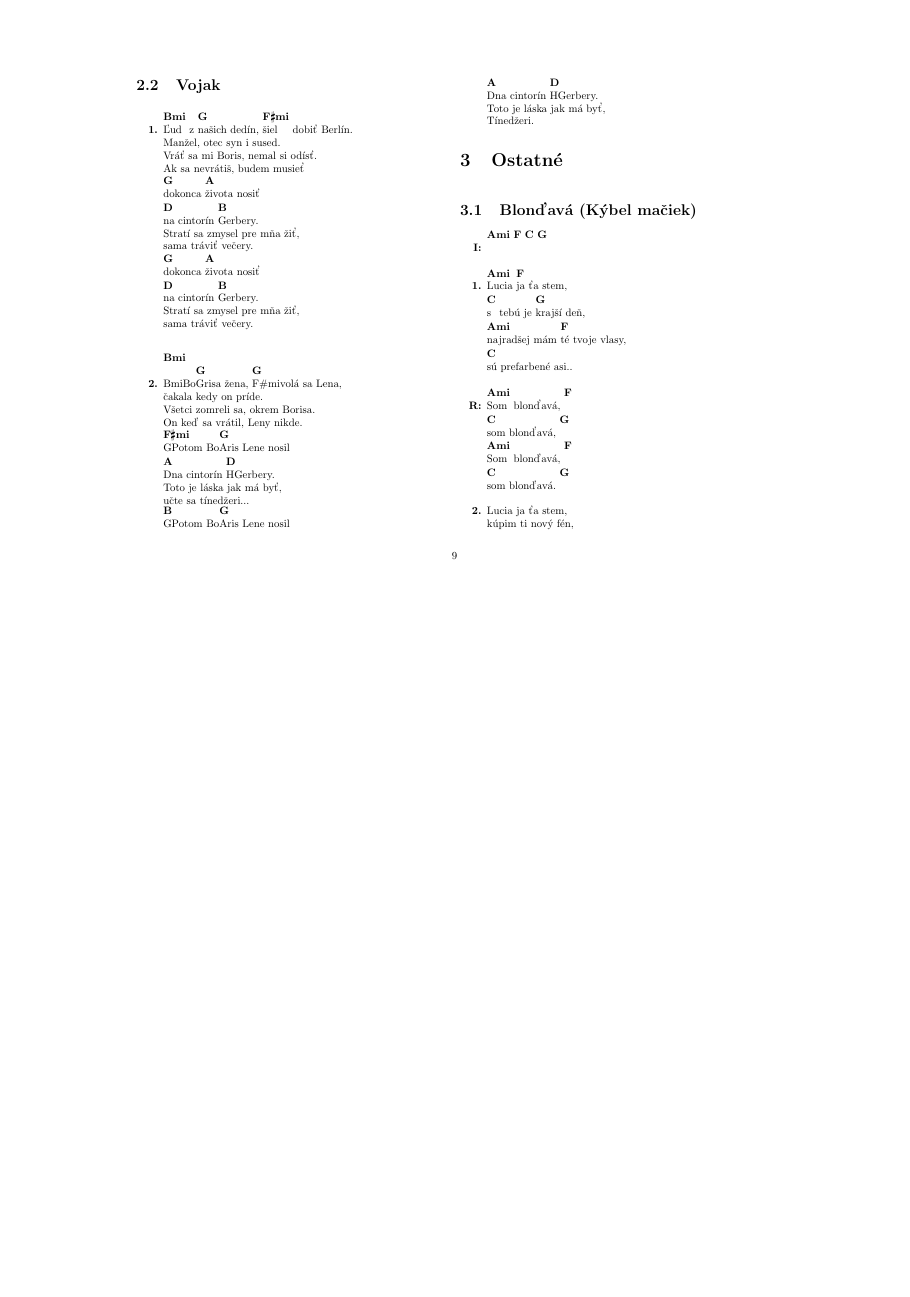
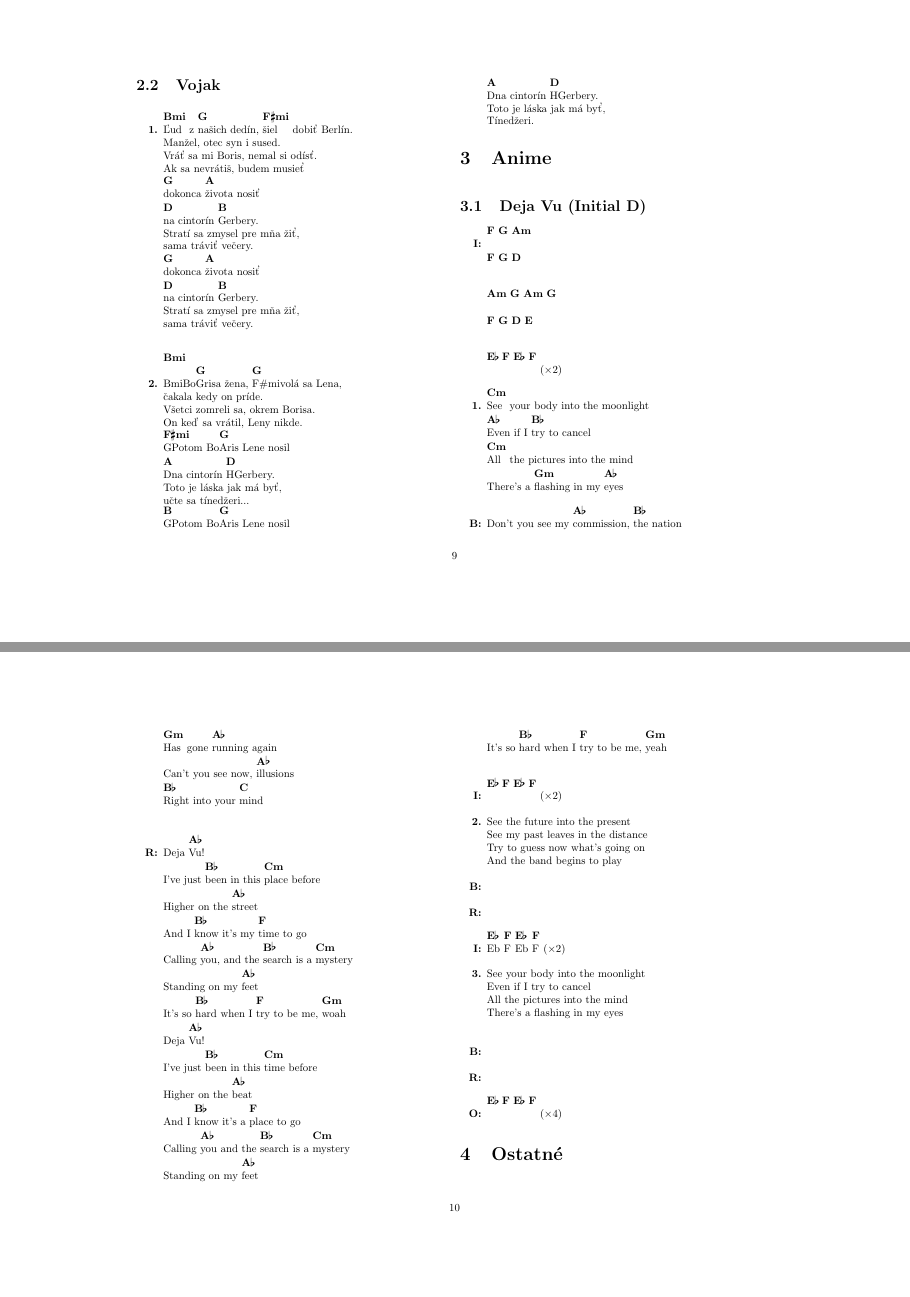
Before and after one commit to Duchyna1/fajny-spevnik, a LaTeX document (main.tex, which reads 3Anime/deja_vu.tex): page 9 of 12 before the commit and pages 9 and 10 of 13 after it, the two joined at a grey line, the shorter picture padded with empty space. Compiled offline with pdfLaTeX.

Commit message:
added deja vu and anime folder

```diff
--- /dev/null
+++ b/3Anime/deja_vu.tex
@@ -0,0 +6,80 @@
+    title = Deja Vu,
+    band = Initial D,
+    %capo = 3 ,
+    key  = Fmi
+  }
+
+\begin{intro}
+^{F} ^{G} ^{Am} \\
+^{F} ^{G} ^{D} \\
+\\
+^{Am} ^{G} ^{Am} ^{G} \\
+^{F} ^{G} ^{D} ^{E} \\
+\\
+^{Eb} ^{F} ^{Eb} ^{F} ($\times{2}$)
+\end{intro}
+
+\begin{verse}
+^{Cm}See your body into the moonlight \\
+^{Ab}Even if I ^{Bb}try to cancel \\
+^{Cm}All the pictures into the mind \\
+There's a ^{Gm}flashing in my ^{Ab}eyes
+\end{verse}
+\begin{bridge}
+Don't you see my ^{Ab}commission, ^{Bb}the nation \\
+^{Gm}Has gone ^{Ab}running again \\
+Can't you see now, ^{Ab}illusions \\
+^{Bb}Right into your ^{C}mind \\
+\end{bridge}
+\begin{chorus}
+Deja ^{Ab}Vu! \\
+I've just ^{Bb}been in this ^{Cm}place before \\
+Higher on the ^{Ab}street \\
+And I ^{Bb}know it's my ^{F}time to go \\
+Calling ^{Ab}you, and the ^{Bb}search is a ^{Cm}mystery \\
+Standing on my ^{Ab}feet \\
+It's so ^{Bb}hard when I ^{F}try to be me, ^{Gm}woah \\
+Deja ^{Ab}Vu! \\
+I've just ^{Bb}been in this ^{Cm}time before \\
+Higher on the ^{Ab}beat \\
+And I ^{Bb}know it's a ^{F}place to go \\
+Calling ^{Ab}you and the ^{Bb}search is a ^{Cm}mystery \\
+Standing on my ^{Ab}feet \\
+It's so ^{Bb}hard when I ^{F}try to be me, ^{Gm}yeah \\
+\end{chorus}
+\begin{interlude}
+^{Eb} ^{F} ^{Eb} ^{F} ($\times{2}$)
+\end{interlude}
+
+\begin{verse}
+See the future into the present \\
+See my past leaves in the distance \\
+Try to guess now what's going on \\
+And the band begins to play
+\end{verse}
+\begin{bridge}
+
+\end{bridge}
+\begin{chorus}
+
+\end{chorus}
+\begin{interlude}
+^{Eb} ^{F} ^{Eb} ^{F}  ($\times{2}$)
+\end{interlude}
+\begin{verse}
+See your body into the moonlight \\
+Even if I try to cancel \\
+All the pictures into the mind \\
+There's a flashing in my eyes \\
+\end{verse}
+\begin{bridge}
+
+\end{bridge}
+\begin{chorus}
+
+\end{chorus}
+\begin{outro}
+^{Eb} ^{F} ^{Eb} ^{F}  ($\times{4}$)
+\end{outro}
+
+\end{song}
--- a/main.tex
+++ b/main.tex
@@ -17,6 +16,8 @@
   chorus/name = R ,
   bridge/name = B ,
   intro/name = I ,
+  outro/name = O,
+  interlude/name = I,
   verses-label-format = \textbf ,
 }
 \definesongtitletemplate{custom}{
@@ -59,4 +62,8 @@
 	\input{./2Horkýže Slíže/vojak.tex}
 
 \setleadsheets{title-template = other}
+\section{Anime}
+	\input{./3Anime/deja_vu.tex}
+
+\setleadsheets{title-template = other}
 \section{Ostatné}
```
Also changed, not shown: header.txt (+2 -0 lines), 4Ostatné/blondava.tex (renamed from 3Ostatné/blondava.tex), 4Ostatné/die_ableitung_von_sinus.tex (renamed from 3Ostatné/die_ableitung_von_sinus.tex), 4Ostatné/too_fast.tex (renamed from 3Ostatné/too_fast.tex), 3Anime/deja_vu.tex (5 more changed lines), main.tex (9 more changed lines), 1 other file.
